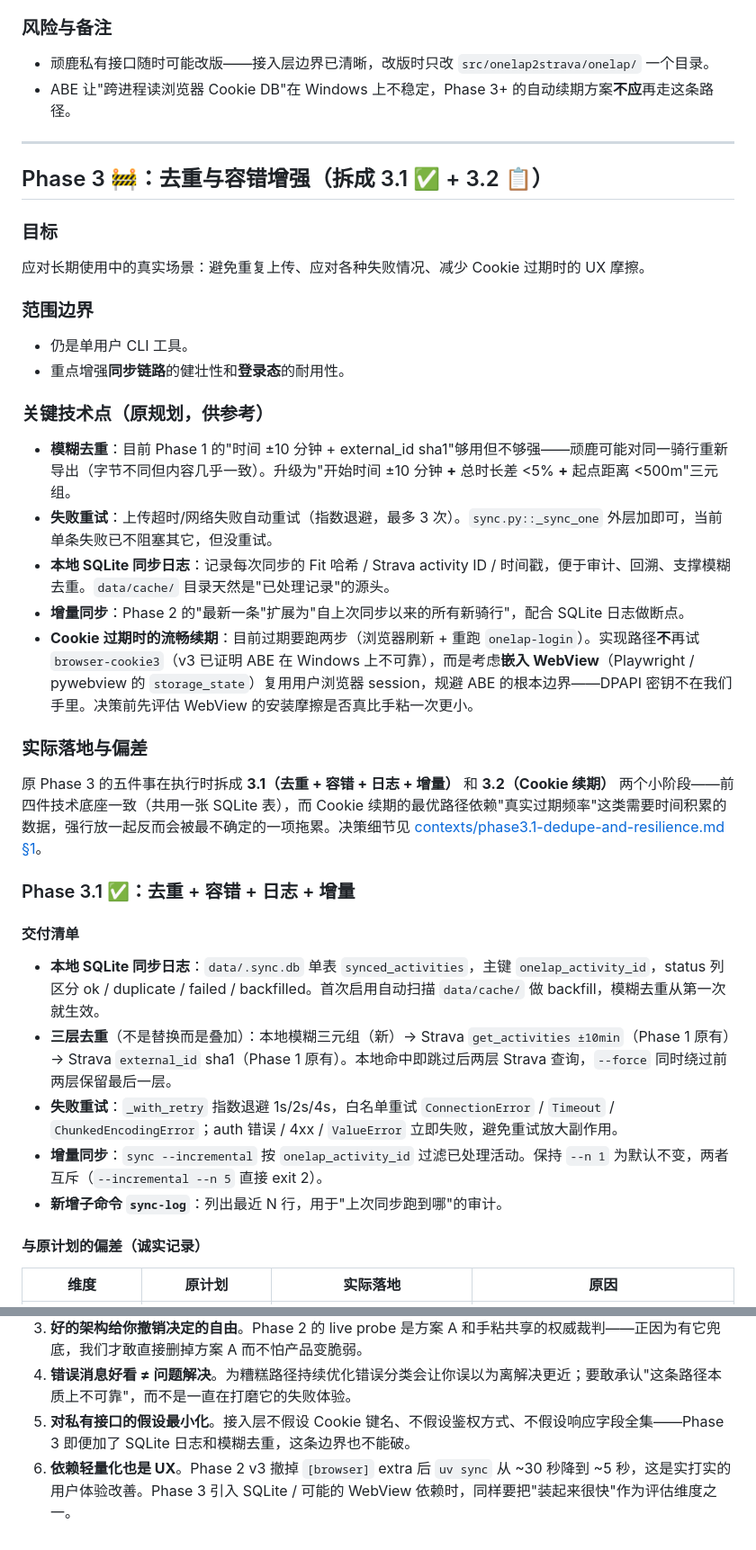
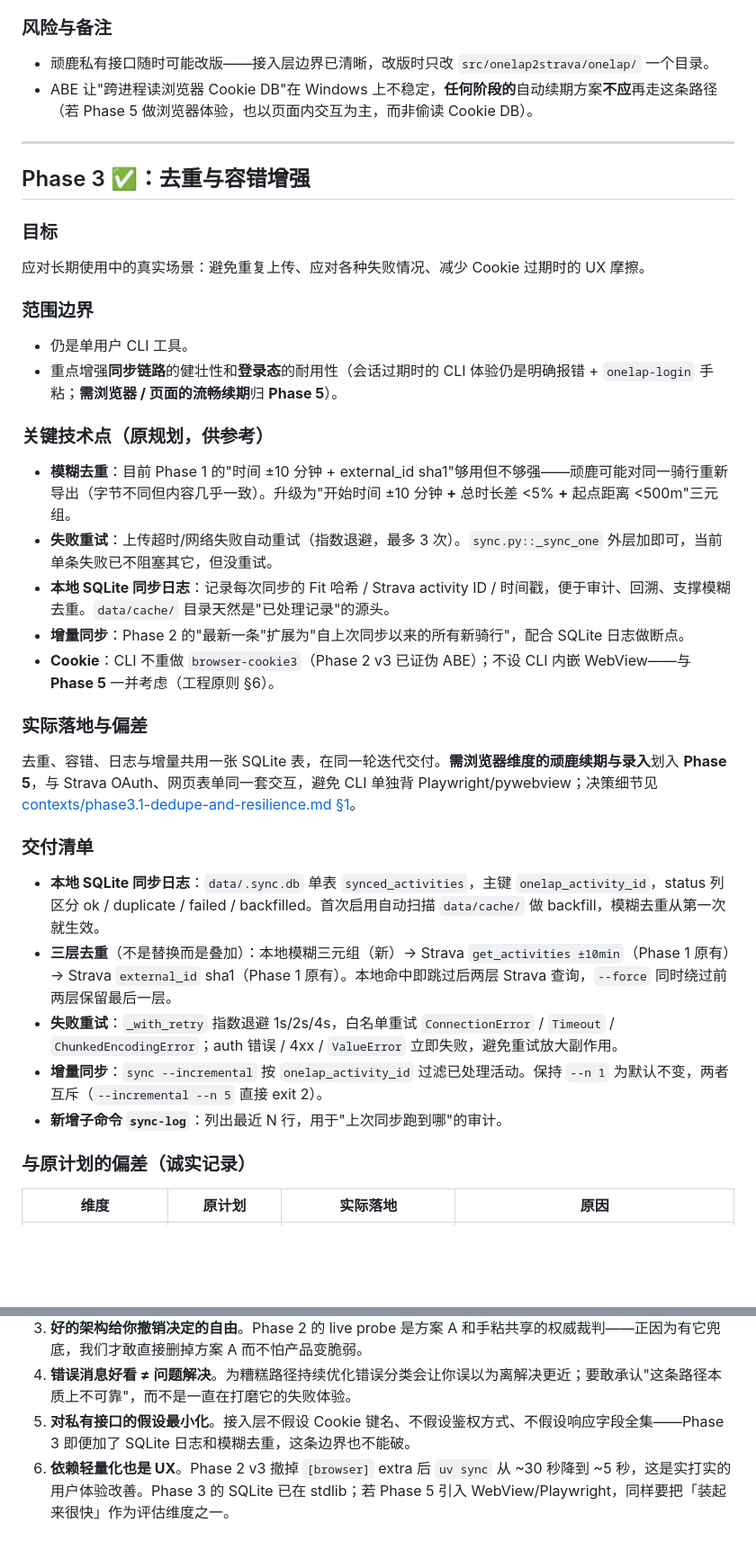
Before and after one commit to titansuraze/Onelap2Strava, a Markdown page: specs/roadmap.md, 2 parts joined by grey strips. Shown at 90% size. Drawn GitHub-style; blank space fills up the shorter version.

```diff
--- a/specs/roadmap.md
+++ b/specs/roadmap.md
@@ -80,40 +80,38 @@
 
 ### 风险与备注
 - 顽鹿私有接口随时可能改版——接入层边界已清晰，改版时只改 `src/onelap2strava/onelap/` 一个目录。
-- ABE 让"跨进程读浏览器 Cookie DB"在 Windows 上不稳定，Phase 3+ 的自动续期方案**不应**再走这条路径。
+- ABE 让"跨进程读浏览器 Cookie DB"在 Windows 上不稳定，**任何阶段的**自动续期方案**不应**再走这条路径（若 Phase 5 做浏览器体验，也以页面内交互为主，而非偷读 Cookie DB）。
 
 ---
 
-## Phase 3 🚧：去重与容错增强（拆成 3.1 ✅ + 3.2 📋）
+## Phase 3 ✅：去重与容错增强
 
 ### 目标
 应对长期使用中的真实场景：避免重复上传、应对各种失败情况、减少 Cookie 过期时的 UX 摩擦。
 
 ### 范围边界
 - 仍是单用户 CLI 工具。
-- 重点增强**同步链路**的健壮性和**登录态**的耐用性。
+- 重点增强**同步链路**的健壮性和**登录态**的耐用性（会话过期时的 CLI 体验仍是明确报错 + `onelap-login` 手粘；**需浏览器 / 页面的流畅续期**归 **Phase 5**）。
 
 ### 关键技术点（原规划，供参考）
 - **模糊去重**：目前 Phase 1 的"时间 ±10 分钟 + external_id sha1"够用但不够强——顽鹿可能对同一骑行重新导出（字节不同但内容几乎一致）。升级为"开始时间 ±10 分钟 **+** 总时长差 <5% **+** 起点距离 <500m"三元组。
 - **失败重试**：上传超时/网络失败自动重试（指数退避，最多 3 次）。`sync.py::_sync_one` 外层加即可，当前单条失败已不阻塞其它，但没重试。
 - **本地 SQLite 同步日志**：记录每次同步的 Fit 哈希 / Strava activity ID / 时间戳，便于审计、回溯、支撑模糊去重。`data/cache/` 目录天然是"已处理记录"的源头。
 - **增量同步**：Phase 2 的"最新一条"扩展为"自上次同步以来的所有新骑行"，配合 SQLite 日志做断点。
-- **Cookie 过期时的流畅续期**：目前过期要跑两步（浏览器刷新 + 重跑 `onelap-login`）。实现路径**不**再试 `browser-cookie3`（v3 已证明 ABE 在 Windows 上不可靠），而是考虑**嵌入 WebView**（Playwright / pywebview 的 `storage_state`）复用用户浏览器 session，规避 ABE 的根本边界——DPAPI 密钥不在我们手里。决策前先评估 WebView 的安装摩擦是否真比手粘一次更小。
+- **Cookie**：CLI 不重做 `browser-cookie3`（Phase 2 v3 已证伪 ABE）；不设 CLI 内嵌 WebView——与 **Phase 5** 一并考虑（工程原则 §6）。
 
 ### 实际落地与偏差
 
-原 Phase 3 的五件事在执行时拆成 **3.1（去重 + 容错 + 日志 + 增量）** 和 **3.2（Cookie 续期）** 两个小阶段——前四件技术底座一致（共用一张 SQLite 表），而 Cookie 续期的最优路径依赖"真实过期频率"这类需要时间积累的数据，强行放一起反而会被最不确定的一项拖累。决策细节见 [contexts/phase3.1-dedupe-and-resilience.md §1](../contexts/phase3.1-dedupe-and-resilience.md)。
+去重、容错、日志与增量共用一张 SQLite 表，在同一轮迭代交付。**需浏览器维度的顽鹿续期与录入**划入 **Phase 5**，与 Strava OAuth、网页表单同一套交互，避免 CLI 单独背 Playwright/pywebview；决策细节见 [contexts/phase3.1-dedupe-and-resilience.md §1](../contexts/phase3.1-dedupe-and-resilience.md)。
 
-### Phase 3.1 ✅：去重 + 容错 + 日志 + 增量
-
-#### 交付清单
+### 交付清单
 - **本地 SQLite 同步日志**：`data/.sync.db` 单表 `synced_activities`，主键 `onelap_activity_id`，status 列区分 ok / duplicate / failed / backfilled。首次启用自动扫描 `data/cache/` 做 backfill，模糊去重从第一次就生效。
 - **三层去重**（不是替换而是叠加）：本地模糊三元组（新）→ Strava `get_activities ±10min`（Phase 1 原有）→ Strava `external_id` sha1（Phase 1 原有）。本地命中即跳过后两层 Strava 查询，`--force` 同时绕过前两层保留最后一层。
 - **失败重试**：`_with_retry` 指数退避 1s/2s/4s，白名单重试 `ConnectionError` / `Timeout` / `ChunkedEncodingError`；auth 错误 / 4xx / `ValueError` 立即失败，避免重试放大副作用。
 - **增量同步**：`sync --incremental` 按 `onelap_activity_id` 过滤已处理活动。保持 `--n 1` 为默认不变，两者互斥（`--incremental --n 5` 直接 exit 2）。
 - **新增子命令 `sync-log`**：列出最近 N 行，用于"上次同步跑到哪"的审计。
 
-#### 与原计划的偏差（诚实记录）
+### 与原计划的偏差（诚实记录）
 
 | 维度 | 原计划 | 实际落地 | 原因 |
 | --- | --- | --- | --- |
@@ -207,4 +231,4 @@ Phase 4 💡 Web 化（自己用 CLI 就够了，按需再做）
 3. **好的架构给你撤销决定的自由**。Phase 2 的 live probe 是方案 A 和手粘共享的权威裁判——正因为有它兜底，我们才敢直接删掉方案 A 而不怕产品变脆弱。
 4. **错误消息好看 ≠ 问题解决**。为糟糕路径持续优化错误分类会让你误以为离解决更近；要敢承认"这条路径本质上不可靠"，而不是一直在打磨它的失败体验。
 5. **对私有接口的假设最小化**。接入层不假设 Cookie 键名、不假设鉴权方式、不假设响应字段全集——Phase 3 即便加了 SQLite 日志和模糊去重，这条边界也不能破。
-6. **依赖轻量化也是 UX**。Phase 2 v3 撤掉 `[browser]` extra 后 `uv sync` 从 ~30 秒降到 ~5 秒，这是实打实的用户体验改善。Phase 3 引入 SQLite / 可能的 WebView 依赖时，同样要把"装起来很快"作为评估维度之一。
+6. **依赖轻量化也是 UX**。Phase 2 v3 撤掉 `[browser]` extra 后 `uv sync` 从 ~30 秒降到 ~5 秒，这是实打实的用户体验改善。Phase 3 的 SQLite 已在 stdlib；若 Phase 5 引入 WebView/Playwright，同样要把「装起来很快」作为评估维度之一。
```
Also changed, not shown: other parts of specs/roadmap.md (+54 -28 lines).
